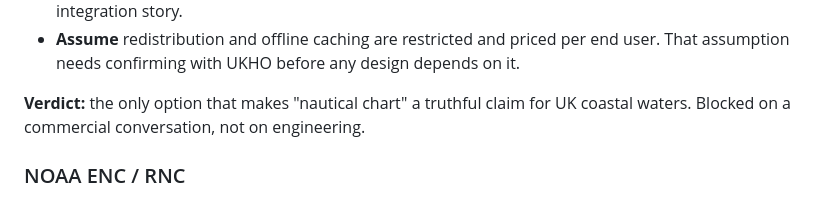
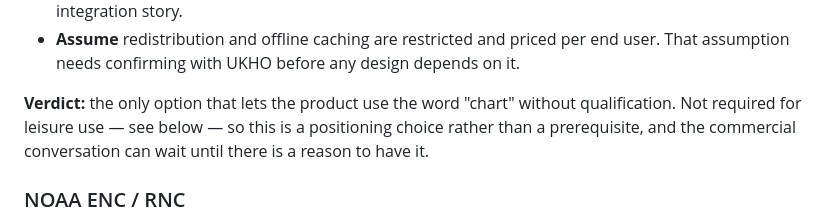
Before and after one commit to osholt/knot-alone, a Markdown page: docs/chart-providers.md, the part around the change. Rendered like a GitHub page.

Commit message:
docs: make the AVCS verdict consistent with the corrected recommendation

```diff
--- a/docs/chart-providers.md
+++ b/docs/chart-providers.md
@@ -45,8 +45,10 @@ The obvious answer for UK waters, and the hardest to get.
   end user. That assumption needs confirming with UKHO before any design
   depends on it.
 
-**Verdict:** the only option that makes "nautical chart" a truthful claim for
-UK coastal waters. Blocked on a commercial conversation, not on engineering.
+**Verdict:** the only option that lets the product use the word "chart" without
+qualification. Not required for leisure use — see below — so this is a
+positioning choice rather than a prerequisite, and the commercial conversation
+can wait until there is a reason to have it.
 
 ### NOAA ENC / RNC
 
```
